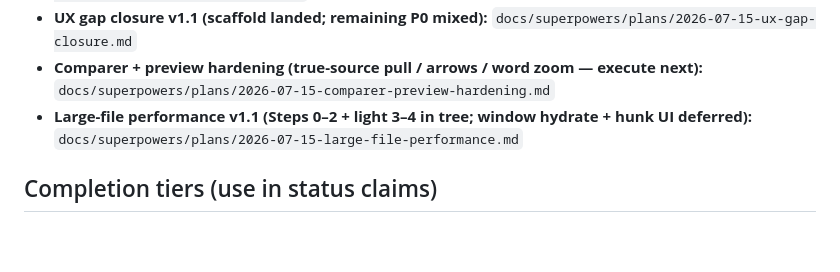
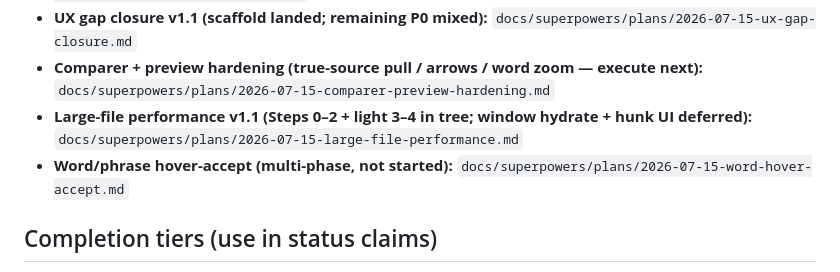
Before and after one commit to HiderWild/paper-diff, a Markdown page: AGENTS.md, the part around the change. GitHub-like rendering; blank space fills up the shorter version.

Commit message:
docs: link word-hover-accept plan from AGENTS.md
Generated with [Devin](https://devin.ai)

Co-Authored-By: Devin <158243242+devin-ai-integration[bot]@users.noreply.github.com>

```diff
--- a/AGENTS.md
+++ b/AGENTS.md
@@ -36,6 +36,7 @@
 - **UX gap closure v1.1 (scaffold landed; remaining P0 mixed):** `docs/superpowers/plans/2026-07-15-ux-gap-closure.md`
 - **Comparer + preview hardening (true-source pull / arrows / word zoom — execute next):** `docs/superpowers/plans/2026-07-15-comparer-preview-hardening.md`
 - **Large-file performance v1.1 (Steps 0–2 + light 3–4 in tree; window hydrate + hunk UI deferred):** `docs/superpowers/plans/2026-07-15-large-file-performance.md`
+- **Word/phrase hover-accept (multi-phase, not started):** `docs/superpowers/plans/2026-07-15-word-hover-accept.md`
 
 ## Completion tiers (use in status claims)
 
```
